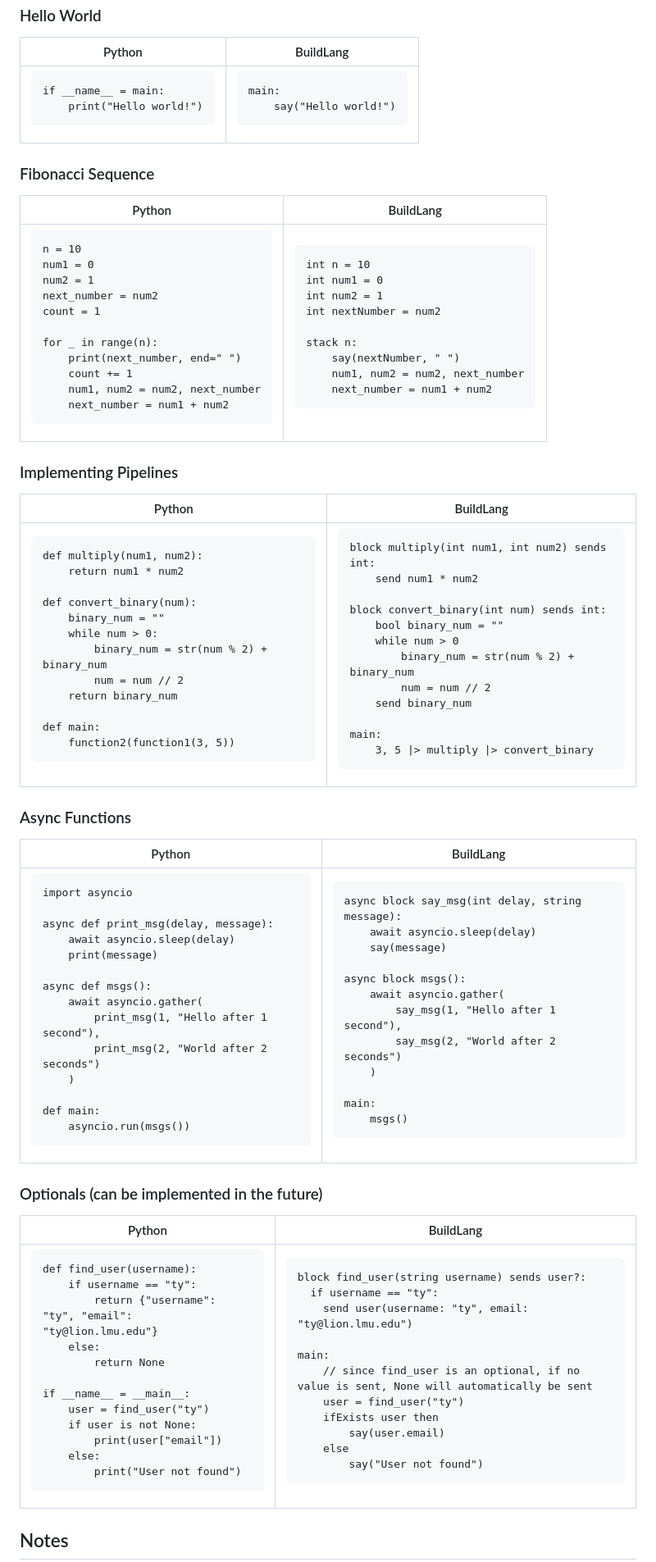
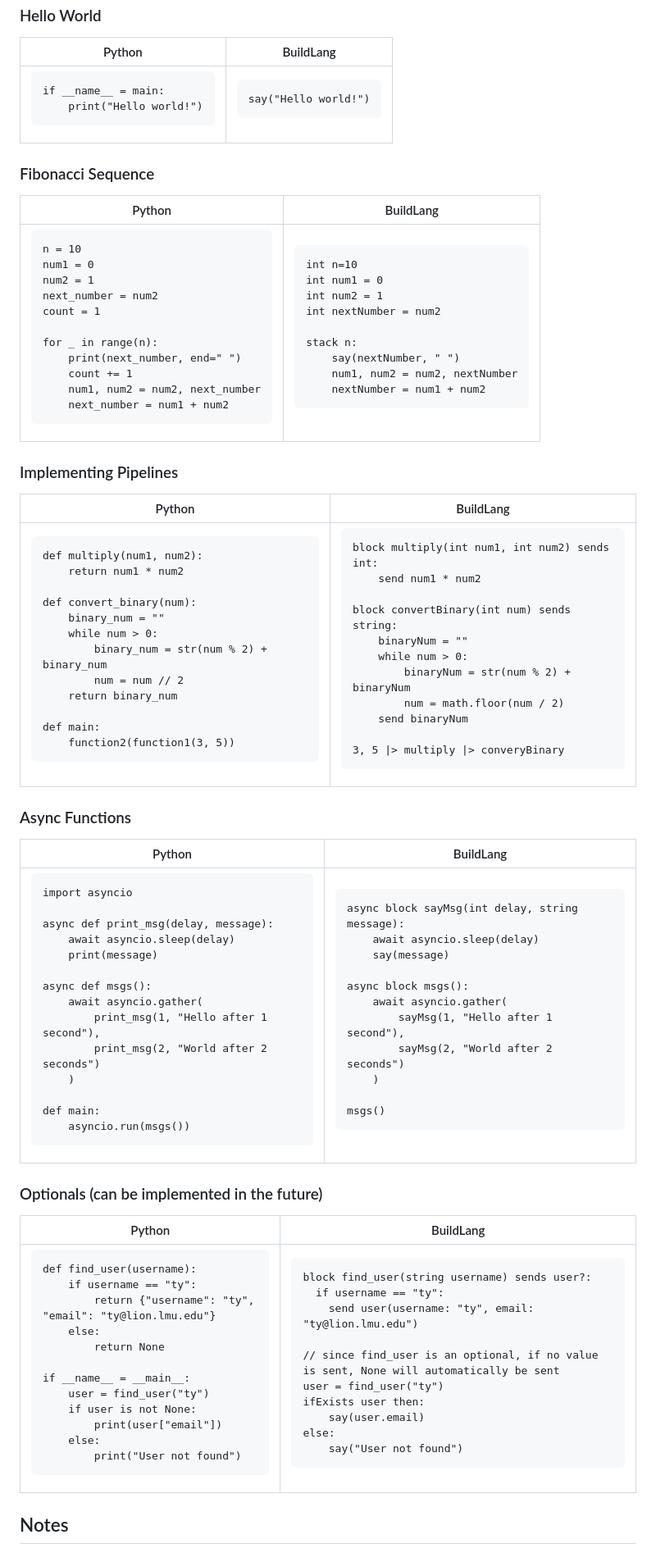
Before and after one commit to TyValencia/BuildLang, a Markdown page: README.md, the part around the change. Shown: that part at 82% size. Rendered like a GitHub page.

````diff
--- a/README.md
+++ b/README.md
@@ -42,8 +42,7 @@ if __name__ = main:
 <td>
 
 ```
-main:
-    say("Hello world!")
+say("Hello world!")
 ```
 
 </td>
@@ -75,15 +74,15 @@ for _ in range(n):
 <td>
 
 ```
-int n = 10
+int n=10
 int num1 = 0
 int num2 = 1
 int nextNumber = num2
 
 stack n:
     say(nextNumber, " ")
-    num1, num2 = num2, next_number
-    next_number = num1 + num2
+    num1, num2 = num2, nextNumber
+    nextNumber = num1 + num2
 ```
 
 </td>
@@ -117,17 +116,16 @@ def main:
 
 ```
 block multiply(int num1, int num2) sends int:
-	send num1 * num2
+    send num1 * num2
 
-block convert_binary(int num) sends int:
-	bool binary_num = ""
-    while num > 0
-        binary_num = str(num % 2) + binary_num
-        num = num // 2
-    send binary_num
+block convertBinary(int num) sends string:
+    binaryNum = ""
+    while num > 0:
+        binaryNum = str(num % 2) + binaryNum
+        num = math.floor(num / 2)
+    send binaryNum
 
-main:
-	3, 5 |> multiply |> convert_binary
+3, 5 |> multiply |> converyBinary
 ```
 
 </td>
@@ -162,18 +160,17 @@ def main:
 <td>
 
 ```
-async block say_msg(int delay, string message):
+async block sayMsg(int delay, string message):
     await asyncio.sleep(delay)
     say(message)
 
 async block msgs():
     await asyncio.gather(
-        say_msg(1, "Hello after 1 second"),
-        say_msg(2, "World after 2 seconds")
+        sayMsg(1, "Hello after 1 second"),
+        sayMsg(2, "World after 2 seconds")
     )
 
-main:
-    msgs()
+msgs()
 ```
 
 </td>
@@ -210,13 +207,12 @@ block find_user(string username) sends user?:
   if username == "ty":
     send user(username: "ty", email: "ty@lion.lmu.edu")
 
-main:
-    // since find_user is an optional, if no value is sent, None will automatically be sent
-    user = find_user("ty")
-    ifExists user then
-        say(user.email)
-	else
-	    say("User not found")
+// since find_user is an optional, if no value is sent, None will automatically be sent
+user = find_user("ty")
+ifExists user then:
+    say(user.email)
+else:
+	say("User not found")
 ```
 
 </td>
````
